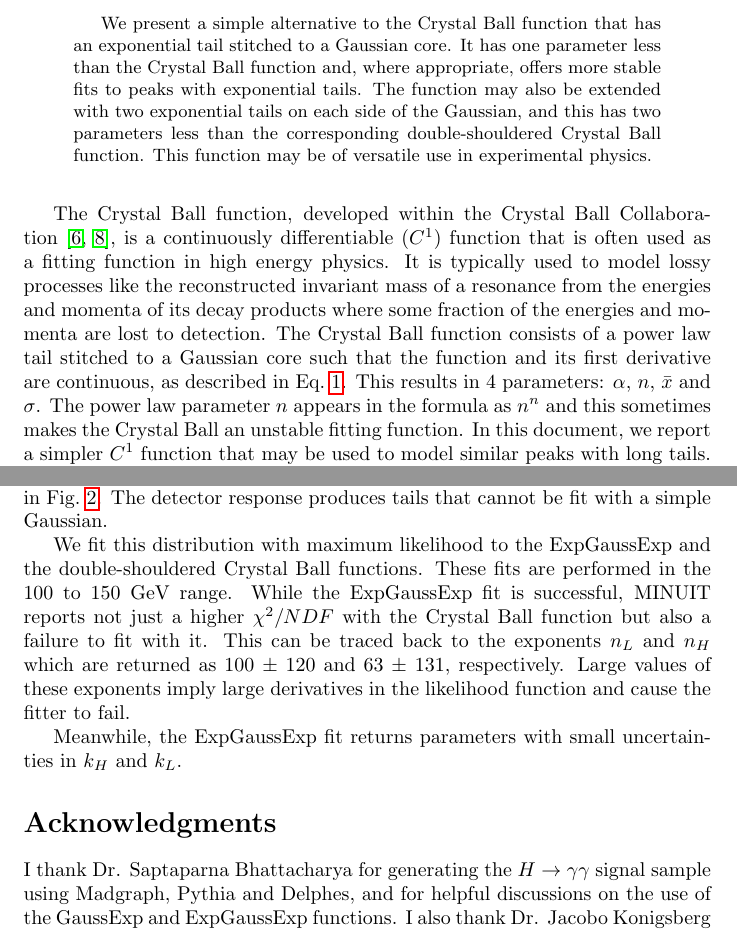
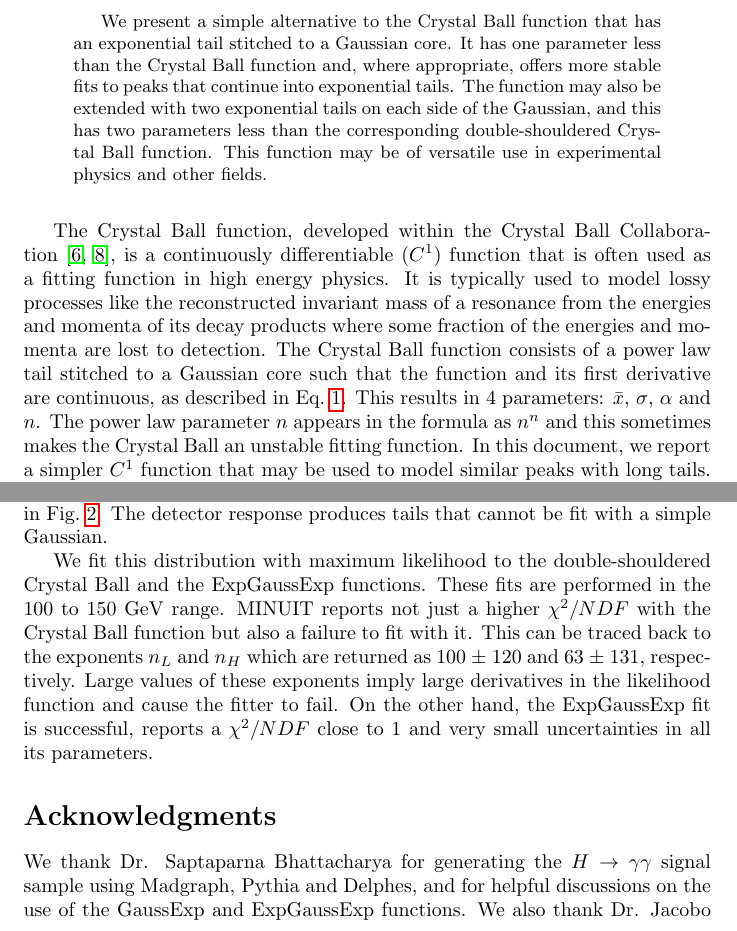
Before and after one commit to souvik1982/GaussExp, a LaTeX paper (GaussExp.tex): two parts of pages 1 and 5 of 6, joined at a grey line, cut so that both start at the same text. Compiled offline with pdfLaTeX.

Commit message:
fixed text.

```diff
--- a/GaussExp.tex
+++ b/GaussExp.tex
@@ -12,12 +12,12 @@
 \maketitle
 
 \begin{abstract}
-We present a simple alternative to the Crystal Ball function that has an exponential tail stitched to a Gaussian core. It has one parameter less than the Crystal Ball function and, where appropriate, offers more stable fits to peaks with exponential tails. The function may also be extended with two exponential tails on each side of the Gaussian, and this has two parameters less than the corresponding double-shouldered Crystal Ball function. This function may be of versatile use in experimental physics.
+We present a simple alternative to the Crystal Ball function that has an exponential tail stitched to a Gaussian core. It has one parameter less than the Crystal Ball function and, where appropriate, offers more stable fits to peaks that continue into exponential tails. The function may also be extended with two exponential tails on each side of the Gaussian, and this has two parameters less than the corresponding double-shouldered Crystal Ball function. This function may be of versatile use in experimental physics and other fields.
 \end{abstract}
 
 \bigskip
 
-The Crystal Ball function, developed within the Crystal Ball Collaboration~\cite{Oreglia:1980cs, Skwarnicki:1986xj}, is a continuously differentiable ($C^1$) function that is often used as a fitting function in high energy physics. It is typically used to model lossy processes like the reconstructed invariant mass of a resonance from the energies and momenta of its decay products where some fraction of the energies and momenta are lost to detection. The Crystal Ball function consists of a power law tail stitched to a Gaussian core such that the function and its first derivative are continuous, as described in Eq.~\ref{eq:CrystalBall}. This results in 4 parameters: $\alpha$, $n$, $\bar{x}$ and $\sigma$. The power law parameter $n$ appears in the formula as $n^n$ and this sometimes makes the Crystal Ball an unstable fitting function. In this document, we report a simpler $C^1$ function that may be used to model similar peaks with long tails. It consists of an exponential tail stitched to the Gaussian core such that the function and its first derivative are continuous.
+The Crystal Ball function, developed within the Crystal Ball Collaboration~\cite{Oreglia:1980cs, Skwarnicki:1986xj}, is a continuously differentiable ($C^1$) function that is often used as a fitting function in high energy physics. It is typically used to model lossy processes like the reconstructed invariant mass of a resonance from the energies and momenta of its decay products where some fraction of the energies and momenta are lost to detection. The Crystal Ball function consists of a power law tail stitched to a Gaussian core such that the function and its first derivative are continuous, as described in Eq.~\ref{eq:CrystalBall}. This results in 4 parameters: $\bar{x}$, $\sigma$, $\alpha$ and $n$. The power law parameter $n$ appears in the formula as $n^n$ and this sometimes makes the Crystal Ball an unstable fitting function. In this document, we report a simpler $C^1$ function that may be used to model similar peaks with long tails. It consists of an exponential tail stitched to the Gaussian core such that the function and its first derivative are continuous.
 
 \begin{eqnarray}
 \label{eq:CrystalBall}
@@ -90,13 +78,11 @@ The GaussExp function, on the other hand, returns fit parameters with small unce
 
 We simulate the $H\to\gamma\gamma$ process in 13 TeV proton-proton collisions in Madgraph~\cite{Alwall:2011uj}, shower and hadronize events in Pythia~\cite{PYTHIA}, and reconstruct events from a parametrized simulation of the CMS detector response in Delphes~\cite{deFavereau:2013fsa} to obtain a sample for fitting here. The two highest energy photons are combined in these simulated events to reconstruct the Higgs invariant mass peak as shown in Fig.~\ref{fig:HGGFit}. The detector response produces tails that cannot be fit with a simple Gaussian.
 
-We fit this distribution with maximum likelihood to the ExpGaussExp and the double-shouldered Crystal Ball functions. These fits are performed in the 100 to 150 GeV range. While the ExpGaussExp fit is successful, MINUIT reports not just a higher $\chi^2/NDF$ with the Crystal Ball function but also a failure to fit with it. This can be traced back to the exponents $n_L$ and $n_H$ which are returned as 100 $\pm$ 120 and 63 $\pm$ 131, respectively. Large values of these exponents imply large derivatives in the likelihood function and cause the fitter to fail.
-
-Meanwhile, the ExpGaussExp fit returns parameters with small uncertainties in $k_H$ and $k_L$.
+We fit this distribution with maximum likelihood to the double-shouldered Crystal Ball and the ExpGaussExp functions. These fits are performed in the 100 to 150 GeV range. MINUIT reports not just a higher $\chi^2/NDF$ with the Crystal Ball function but also a failure to fit with it. This can be traced back to the exponents $n_L$ and $n_H$ which are returned as 100 $\pm$ 120 and 63 $\pm$ 131, respectively. Large values of these exponents imply large derivatives in the likelihood function and cause the fitter to fail. On the other hand, the ExpGaussExp fit is successful, reports a $\chi^2/NDF$ close to 1 and very small uncertainties in all its parameters.
 
 \section*{Acknowledgments}
 
-I thank Dr. Saptaparna Bhattacharya for generating the $H\to\gamma\gamma$ signal sample using Madgraph, Pythia and Delphes, and for helpful discussions on the use of the GaussExp and ExpGaussExp functions. I also thank Dr. Jacobo Konigsberg for further helpful discussions in making the case for these new functions.
+We thank Dr. Saptaparna Bhattacharya for generating the $H\to\gamma\gamma$ signal sample using Madgraph, Pythia and Delphes, and for helpful discussions on the use of the GaussExp and ExpGaussExp functions. We also thank Dr. Jacobo Konigsberg for further helpful discussions in making the case for these new functions.
 
 \bibliographystyle{plain}
 \bibliography{GaussExp}
```
Also changed, not shown: GaussExp.pdf, GaussExp.tex (20 more changed lines).
